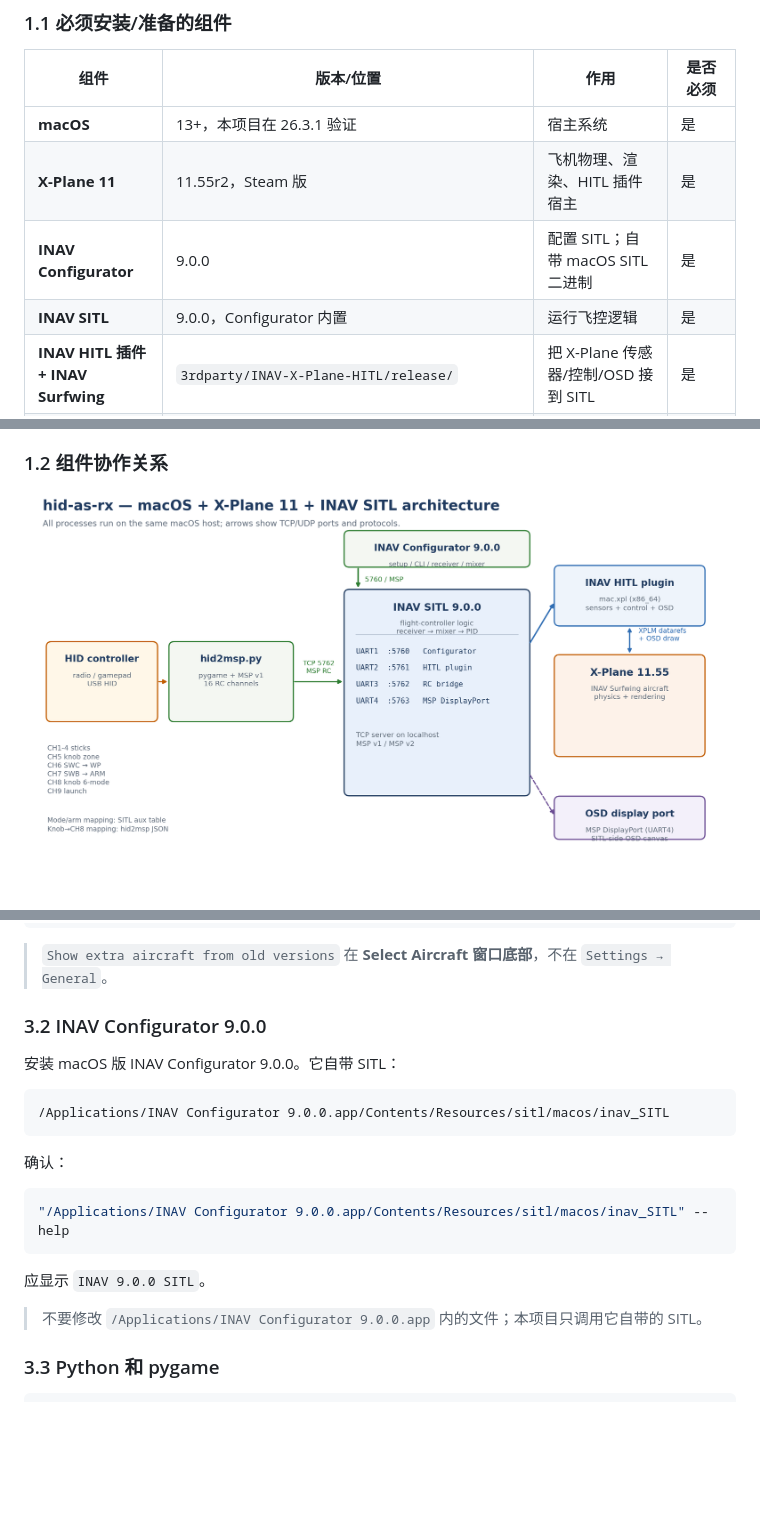
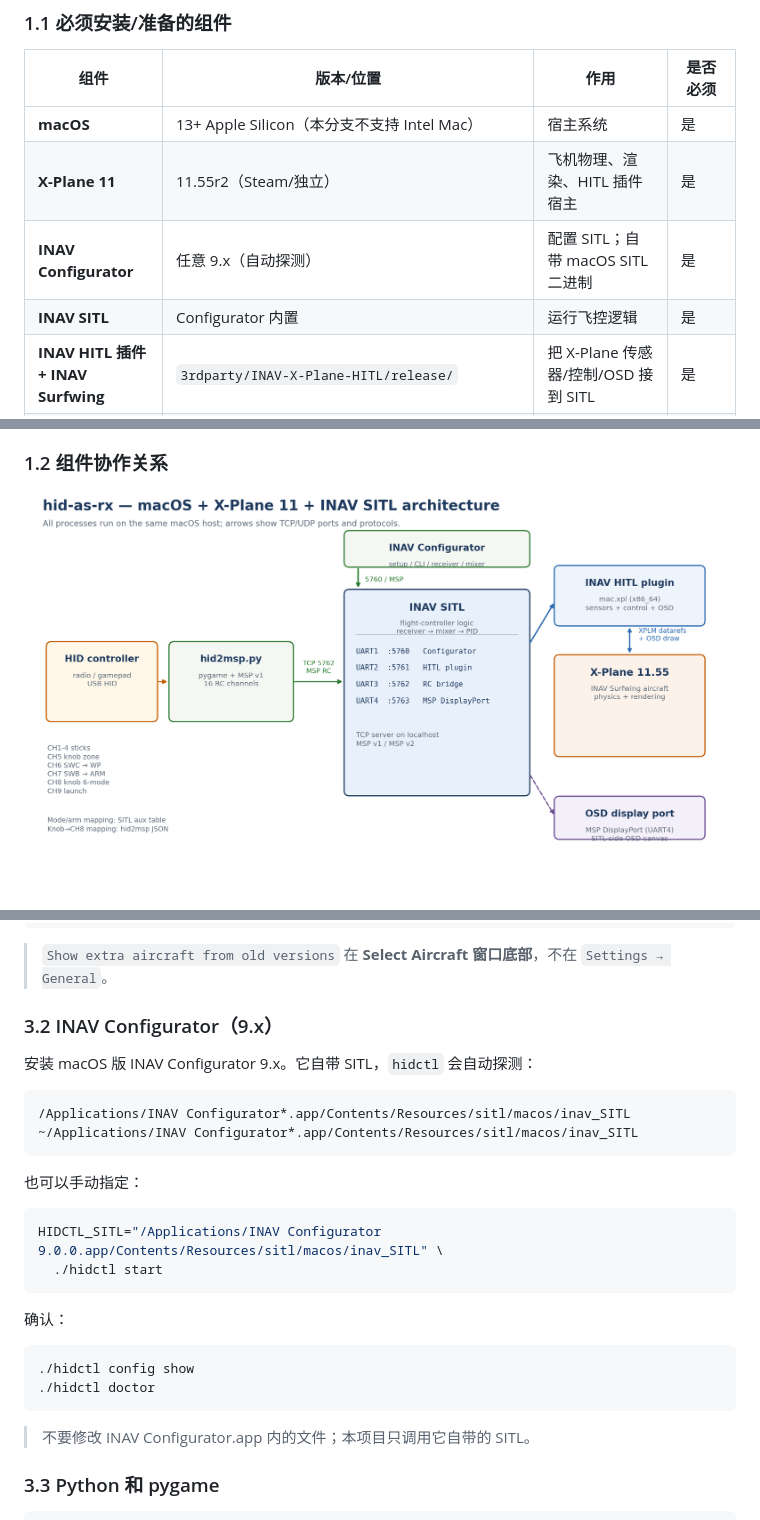
Before and after one commit to XinyiLiu577086410/Joystick-for-iNav-XPlane11-SITL, a Markdown page: README.md, 3 parts joined by grey strips. Rendered like a GitHub page; pictures changed too: docs/architecture.png; blank space fills up the shorter version.

Commit message:
Auto-discover SITL and narrow macOS branch scope

````diff
--- a/README.md
+++ b/README.md
@@ -44,10 +44,10 @@ X-Plane 不由 `hidctl` 管理；它只负责 SITL 和手柄桥。
 
 | 组件 | 版本/位置 | 作用 | 是否必须 |
 |---|---|---|---|
-| **macOS** | 13+，本项目在 26.3.1 验证 | 宿主系统 | 是 |
-| **X-Plane 11** | 11.55r2，Steam 版 | 飞机物理、渲染、HITL 插件宿主 | 是 |
-| **INAV Configurator** | 9.0.0 | 配置 SITL；自带 macOS SITL 二进制 | 是 |
-| **INAV SITL** | 9.0.0，Configurator 内置 | 运行飞控逻辑 | 是 |
+| **macOS** | 13+ Apple Silicon（本分支不支持 Intel Mac） | 宿主系统 | 是 |
+| **X-Plane 11** | 11.55r2（Steam/独立） | 飞机物理、渲染、HITL 插件宿主 | 是 |
+| **INAV Configurator** | 任意 9.x（自动探测） | 配置 SITL；自带 macOS SITL 二进制 | 是 |
+| **INAV SITL** | Configurator 内置 | 运行飞控逻辑 | 是 |
 | **INAV HITL 插件 + INAV Surfwing** | `3rdparty/INAV-X-Plane-HITL/release/` | 把 X-Plane 传感器/控制/OSD 接到 SITL | 是 |
 | **Python 3** | 3.10+ | 运行 `hid2msp.py` 和标定脚本 | 是 |
 | **pygame** | 2.x | 读取 HID 手柄/遥控器；键盘模式不需要 | HID 时是 |
@@ -191,23 +191,30 @@ New Flight → Select Aircraft → Show extra aircraft from old versions
 
 > `Show extra aircraft from old versions` 在 **Select Aircraft 窗口底部**，不在 `Settings → General`。
 
-### 3.2 INAV Configurator 9.0.0
+### 3.2 INAV Configurator（9.x）
 
-安装 macOS 版 INAV Configurator 9.0.0。它自带 SITL：
+安装 macOS 版 INAV Configurator 9.x。它自带 SITL，`hidctl` 会自动探测：
 
 ```text
-/Applications/INAV Configurator 9.0.0.app/Contents/Resources/sitl/macos/inav_SITL
+/Applications/INAV Configurator*.app/Contents/Resources/sitl/macos/inav_SITL
+~/Applications/INAV Configurator*.app/Contents/Resources/sitl/macos/inav_SITL
+```
+
+也可以手动指定：
+
+```bash
+HIDCTL_SITL="/Applications/INAV Configurator 9.0.0.app/Contents/Resources/sitl/macos/inav_SITL" \
+  ./hidctl start
 ```
 
 确认：
 
 ```bash
-"/Applications/INAV Configurator 9.0.0.app/Contents/Resources/sitl/macos/inav_SITL" --help
+./hidctl config show
+./hidctl doctor
 ```
 
-应显示 `INAV 9.0.0 SITL`。
-
-> 不要修改 `/Applications/INAV Configurator 9.0.0.app` 内的文件；本项目只调用它自带的 SITL。
+> 不要修改 INAV Configurator.app 内的文件；本项目只调用它自带的 SITL。
 
 ### 3.3 Python 和 pygame
 
````
Also changed, not shown: other parts of README.md (+3 -2 lines), 3rdparty/README.md (+1 -1 lines), docs/SOLUTION.md (+2 -0 lines), 2 other files.
